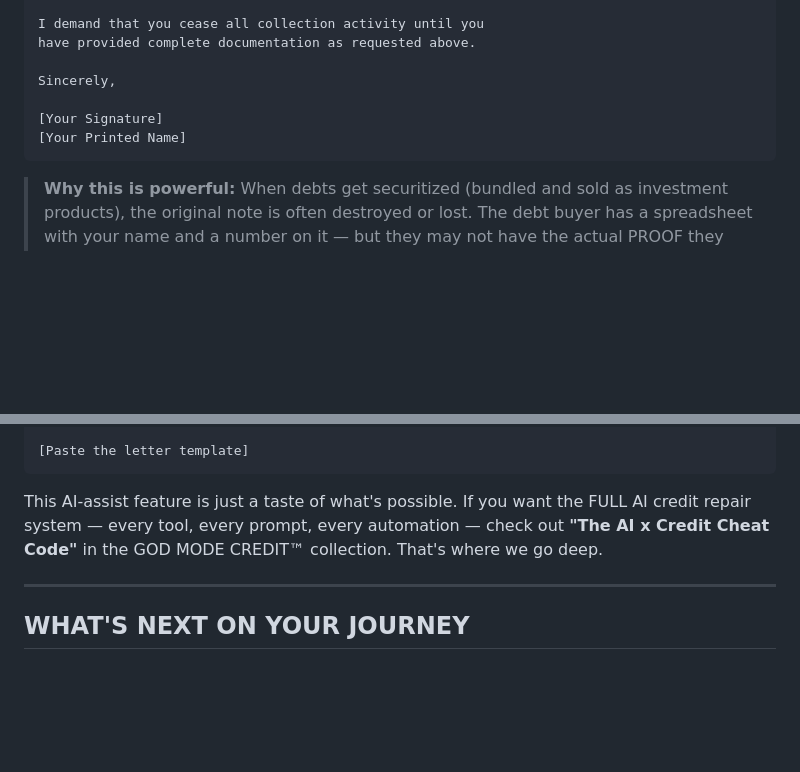
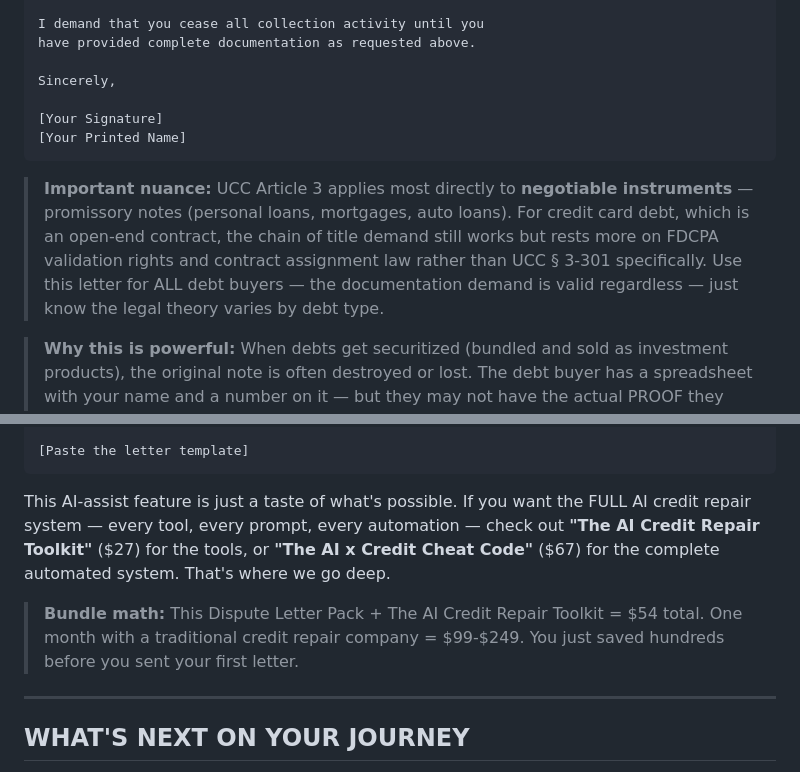
Before and after one commit to soulhustleai/my-project, a Markdown page: god-mode-credit/products/the-dispute-letter-pack.md, 2 parts joined by grey strips. Rendered like a GitHub page; blank space fills up the shorter version.

````diff
--- a/god-mode-credit/products/the-dispute-letter-pack.md
+++ b/god-mode-credit/products/the-dispute-letter-pack.md
@@ -1061,6 +1061,8 @@ Sincerely,
 [Your Printed Name]
 ```
 
+> **Important nuance:** UCC Article 3 applies most directly to **negotiable instruments** — promissory notes (personal loans, mortgages, auto loans). For credit card debt, which is an open-end contract, the chain of title demand still works but rests more on FDCPA validation rights and contract assignment law rather than UCC § 3-301 specifically. Use this letter for ALL debt buyers — the documentation demand is valid regardless — just know the legal theory varies by debt type.
+
 > **Why this is powerful:** When debts get securitized (bundled and sold as investment products), the original note is often destroyed or lost. The debt buyer has a spreadsheet with your name and a number on it — but they may not have the actual PROOF they own YOUR debt. This letter forces them to either produce it or walk away. And many walk away.
 
 ---
@@ -1160,7 +1162,9 @@ and maintaining a professional, factual tone:
 [Paste the letter template]
 ```
 
-This AI-assist feature is just a taste of what's possible. If you want the FULL AI credit repair system — every tool, every prompt, every automation — check out **"The AI x Credit Cheat Code"** in the GOD MODE CREDIT™ collection. That's where we go deep.
+This AI-assist feature is just a taste of what's possible. If you want the FULL AI credit repair system — every tool, every prompt, every automation — check out **"The AI Credit Repair Toolkit"** ($27) for the tools, or **"The AI x Credit Cheat Code"** ($67) for the complete automated system. That's where we go deep.
+
+> **Bundle math:** This Dispute Letter Pack + The AI Credit Repair Toolkit = $54 total. One month with a traditional credit repair company = $99-$249. You just saved hundreds before you sent your first letter.
 
 ---
 
````
Also changed, not shown: god-mode-credit/products/ai-credit-repair-toolkit.md (+7 -2 lines), god-mode-credit/products/cards-that-say-yes.md (+4 -4 lines).
